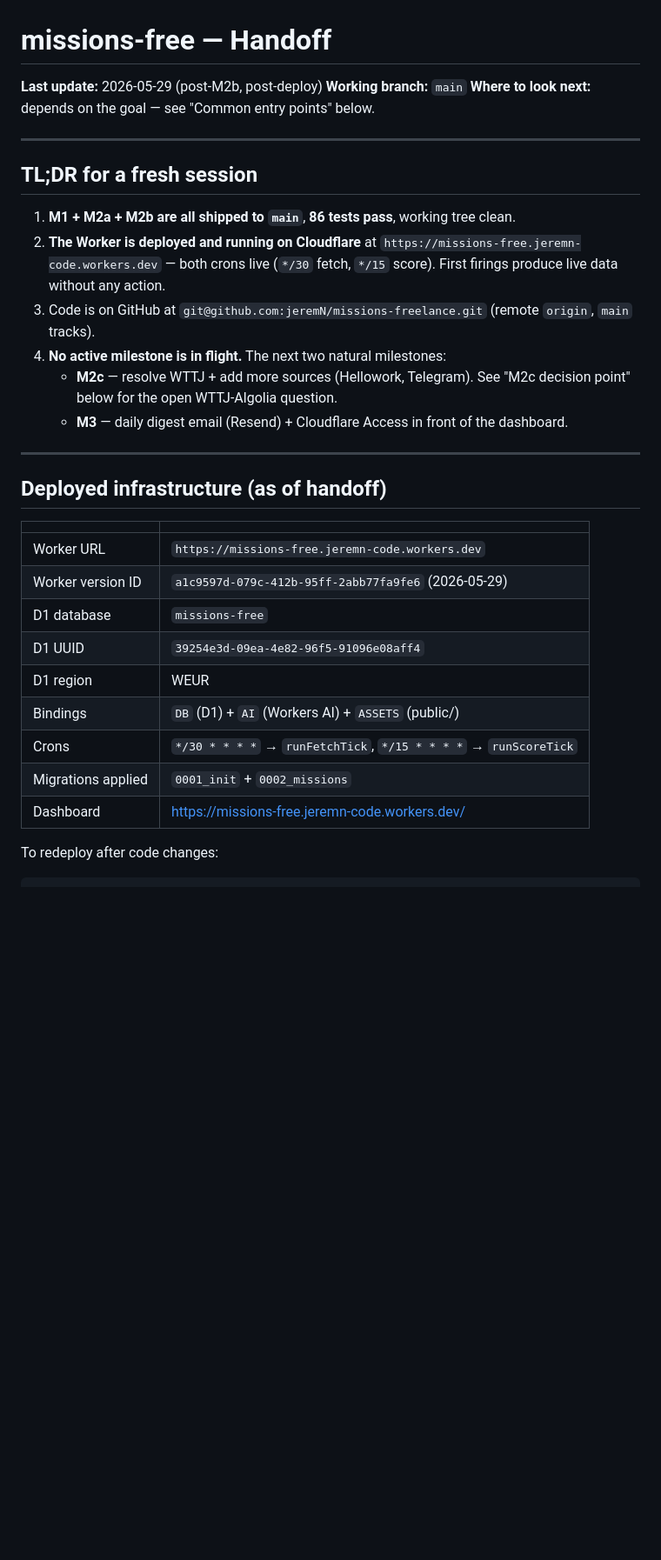
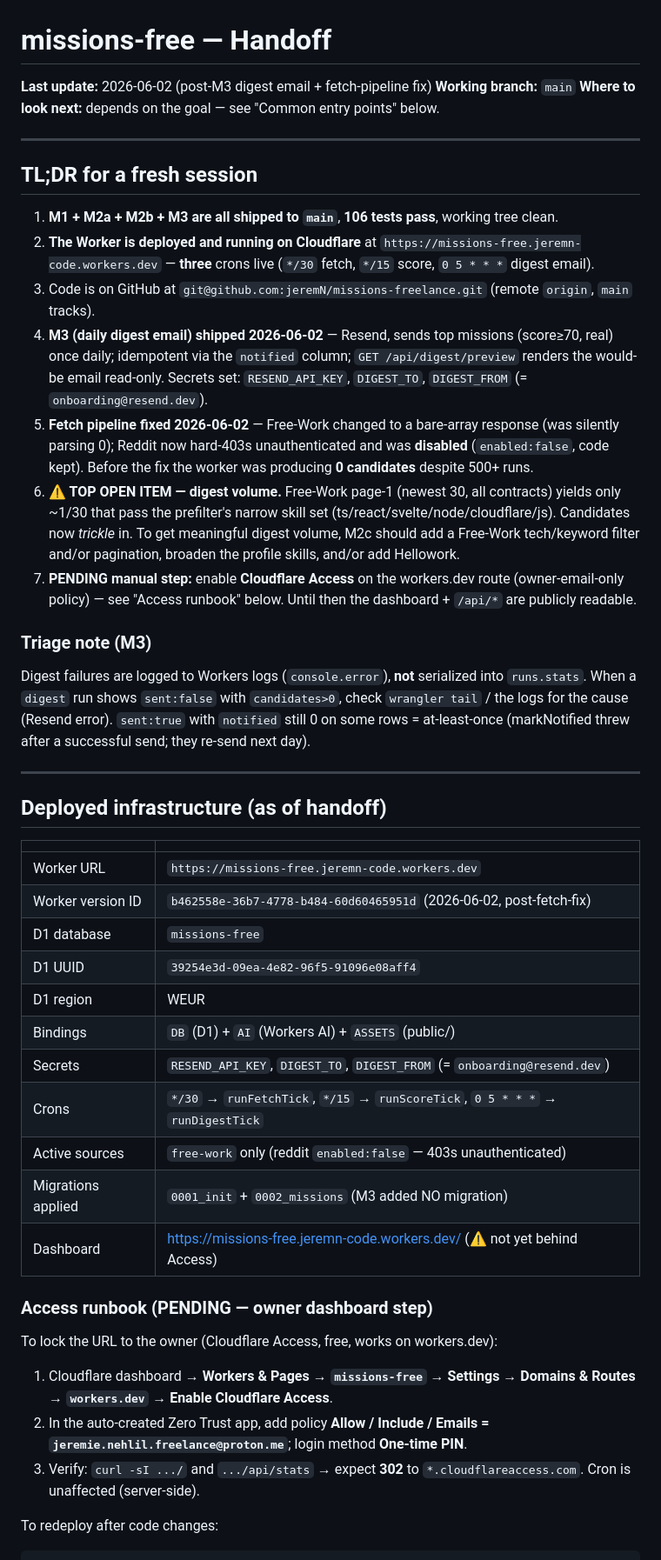
Before and after one commit to jeremN/missions-freelance, a Markdown page: docs/HANDOFF.md, the part around the change. Shown at 87% size. Rendered like a GitHub page; blank space fills up the shorter version.

Commit message:
docs: refresh HANDOFF for post-M3 + fetch-pipeline fix

```diff
--- a/docs/HANDOFF.md
+++ b/docs/HANDOFF.md
@@ -1,6 +1,6 @@
 # missions-free — Handoff
 
-**Last update:** 2026-05-29 (post-M2b, post-deploy)
+**Last update:** 2026-06-02 (post-M3 digest email + fetch-pipeline fix)
 **Working branch:** `main`
 **Where to look next:** depends on the goal — see "Common entry points" below.
 
@@ -8,17 +8,35 @@
 
 ## TL;DR for a fresh session
 
-1. **M1 + M2a + M2b are all shipped to `main`**, **86 tests pass**, working tree clean.
+1. **M1 + M2a + M2b + M3 are all shipped to `main`**, **106 tests pass**, working tree clean.
 2. **The Worker is deployed and running on Cloudflare** at
-   `https://missions-free.jeremn-code.workers.dev` — both crons live (`*/30`
-   fetch, `*/15` score). First firings produce live data without any action.
+   `https://missions-free.jeremn-code.workers.dev` — **three** crons live
+   (`*/30` fetch, `*/15` score, `0 5 * * *` digest email).
 3. Code is on GitHub at `git@github.com:jeremN/missions-freelance.git`
    (remote `origin`, `main` tracks).
-4. **No active milestone is in flight.** The next two natural milestones:
-   - **M2c** — resolve WTTJ + add more sources (Hellowork, Telegram). See
-     "M2c decision point" below for the open WTTJ-Algolia question.
-   - **M3** — daily digest email (Resend) + Cloudflare Access in front of
-     the dashboard.
+4. **M3 (daily digest email) shipped 2026-06-02** — Resend, sends top missions
+   (score≥70, real) once daily; idempotent via the `notified` column;
+   `GET /api/digest/preview` renders the would-be email read-only. Secrets set:
+   `RESEND_API_KEY`, `DIGEST_TO`, `DIGEST_FROM` (= `onboarding@resend.dev`).
+5. **Fetch pipeline fixed 2026-06-02** — Free-Work changed to a bare-array
+   response (was silently parsing 0); Reddit now hard-403s unauthenticated and
+   was **disabled** (`enabled:false`, code kept). Before the fix the worker was
+   producing **0 candidates** despite 500+ runs.
+6. **⚠️ TOP OPEN ITEM — digest volume.** Free-Work page-1 (newest 30, all
+   contracts) yields only ~1/30 that pass the prefilter's narrow skill set
+   (ts/react/svelte/node/cloudflare/js). Candidates now *trickle* in. To get
+   meaningful digest volume, M2c should add a Free-Work tech/keyword filter
+   and/or pagination, broaden the profile skills, and/or add Hellowork.
+7. **PENDING manual step:** enable **Cloudflare Access** on the workers.dev
+   route (owner-email-only policy) — see "Access runbook" below. Until then the
+   dashboard + `/api/*` are publicly readable.
+
+### Triage note (M3)
+Digest failures are logged to Workers logs (`console.error`), **not** serialized
+into `runs.stats`. When a `digest` run shows `sent:false` with `candidates>0`,
+check `wrangler tail` / the logs for the cause (Resend error). `sent:true` with
+`notified` still 0 on some rows = at-least-once (markNotified threw after a
+successful send; they re-send next day).
 
 ---
 
@@ -27,14 +45,26 @@
 | | |
 |---|---|
 | Worker URL | `https://missions-free.jeremn-code.workers.dev` |
-| Worker version ID | `a1c9597d-079c-412b-95ff-2abb77fa9fe6` (2026-05-29) |
+| Worker version ID | `b462558e-36b7-4778-b484-60d60465951d` (2026-06-02, post-fetch-fix) |
 | D1 database | `missions-free` |
 | D1 UUID | `39254e3d-09ea-4e82-96f5-91096e08aff4` |
 | D1 region | WEUR |
 | Bindings | `DB` (D1) + `AI` (Workers AI) + `ASSETS` (public/) |
-| Crons | `*/30 * * * *` → `runFetchTick`, `*/15 * * * *` → `runScoreTick` |
-| Migrations applied | `0001_init` + `0002_missions` |
-| Dashboard | https://missions-free.jeremn-code.workers.dev/ |
+| Secrets | `RESEND_API_KEY`, `DIGEST_TO`, `DIGEST_FROM` (= `onboarding@resend.dev`) |
+| Crons | `*/30` → `runFetchTick`, `*/15` → `runScoreTick`, `0 5 * * *` → `runDigestTick` |
+| Active sources | `free-work` only (reddit `enabled:false` — 403s unauthenticated) |
+| Migrations applied | `0001_init` + `0002_missions` (M3 added NO migration) |
+| Dashboard | https://missions-free.jeremn-code.workers.dev/ (⚠️ not yet behind Access) |
+
+### Access runbook (PENDING — owner dashboard step)
+
+To lock the URL to the owner (Cloudflare Access, free, works on workers.dev):
+1. Cloudflare dashboard → **Workers & Pages → `missions-free` → Settings →
+   Domains & Routes → `workers.dev` → Enable Cloudflare Access**.
+2. In the auto-created Zero Trust app, add policy **Allow / Include / Emails =
+   `jeremie.nehlil.freelance@proton.me`**; login method **One-time PIN**.
+3. Verify: `curl -sI .../` and `.../api/stats` → expect **302** to
+   `*.cloudflareaccess.com`. Cron is unaffected (server-side).
 
 To redeploy after code changes:
 
```
